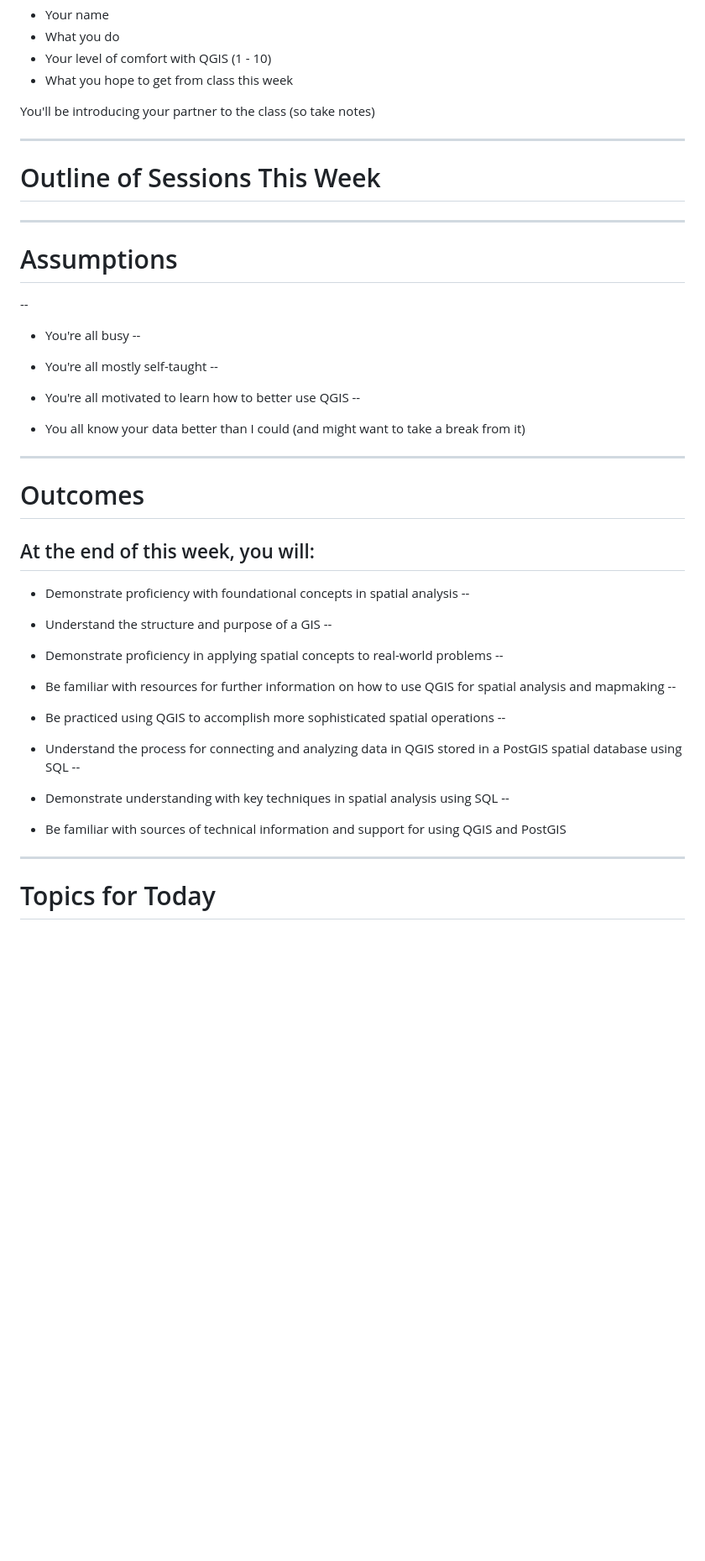
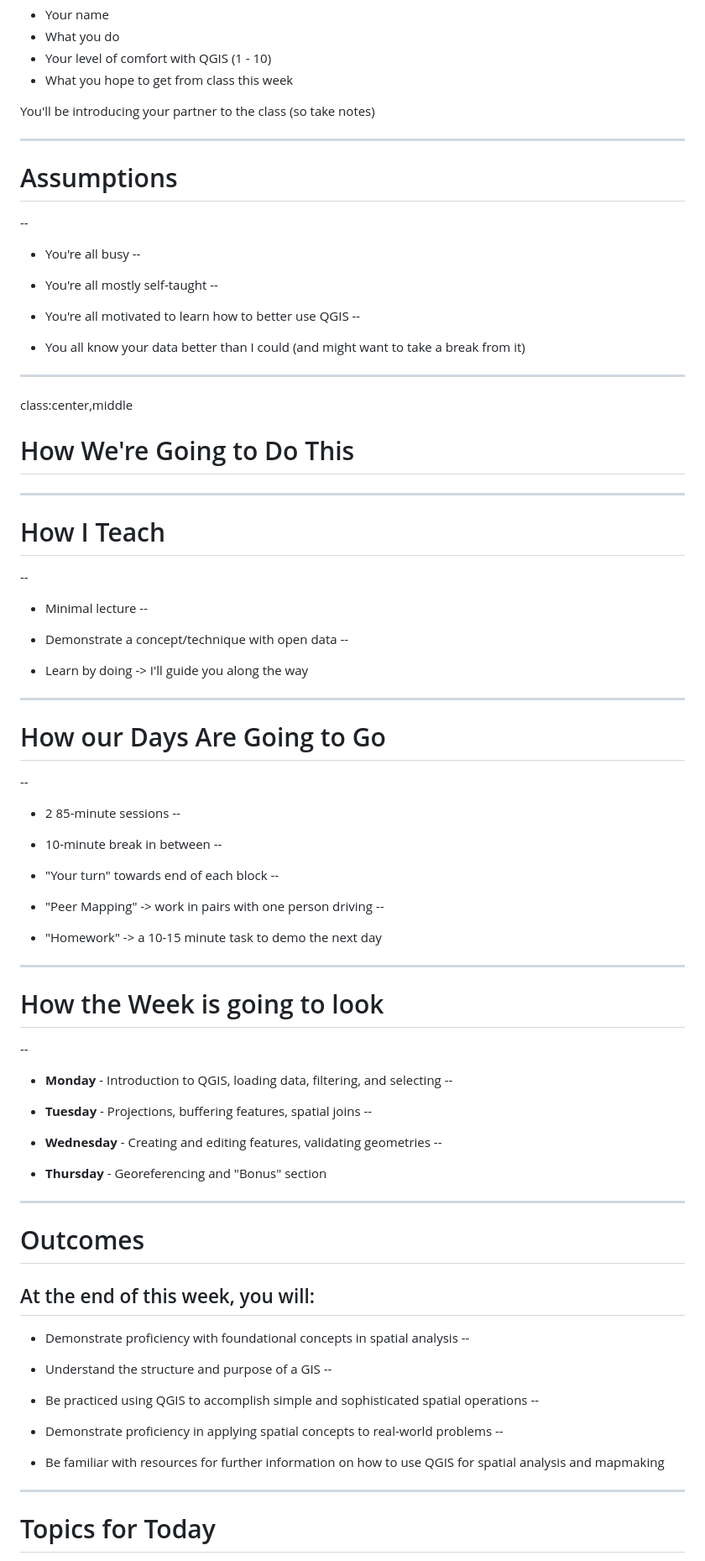
Before and after one commit to Datapolitan-Training/qgis-training-err, a Markdown page: content.md, the part around the change printed below. Shown: that part at 84% size. Rendered like a GitHub page; blank space fills up the shorter version.

Commit message:
adding content to A block

```diff
--- a/content.md
+++ b/content.md
@@ -76,10 +76,6 @@ You'll be introducing your partner to the class (so take notes)
 
 ---
 
-# Outline of Sessions This Week
-
----
-
 # Assumptions
 --
 
@@ -95,6 +91,57 @@ You'll be introducing your partner to the class (so take notes)
 + You all know your data better than I could (and might want to take a break from it)
 
 ---
+class:center,middle
+
+# How We're Going to Do This
+
+---
+# How I Teach
+--
+
++ Minimal lecture
+--
+
++ Demonstrate a concept/technique with open data
+--
+
++ Learn by doing -> I'll guide you along the way
+
+---
+# How our Days Are Going to Go
+--
+
++ 2 85-minute sessions
+--
+
++ 10-minute break in between
+--
+
++ "Your turn" towards end of each block
+--
+
++ "Peer Mapping" -> work in pairs with one person driving
+--
+
++ "Homework" -> a 10-15 minute task to demo the next day
+
+---
+
+# How the Week is going to look
+--
+
++ **Monday** - Introduction to QGIS, loading data, filtering, and selecting
+--
+
++ **Tuesday** - Projections, buffering features, spatial joins
+--
+
++ **Wednesday** - Creating and editing features, validating geometries
+--
+
++ **Thursday** - Georeferencing and "Bonus" section
+
+---
 
 # Outcomes
 At the end of this week, you will:
@@ -106,22 +153,13 @@ At the end of this week, you will:
 + Understand the structure and purpose of a GIS
 --
 
++ Be practiced using QGIS to accomplish simple and sophisticated spatial operations
+--
+
 + Demonstrate proficiency in applying spatial concepts to real-world problems
 --
 
 + Be familiar with resources for further information on how to use QGIS for spatial analysis and mapmaking
---
-
-+ Be practiced using QGIS to accomplish more sophisticated spatial operations
---
-
-+ Understand the process for connecting and analyzing data in QGIS stored in a PostGIS spatial database using SQL
---
-
-+ Demonstrate understanding with key techniques in spatial analysis using SQL
---
-
-+ Be familiar with sources of technical information and support for using QGIS and PostGIS
 
 ---
 
```
Also changed, not shown: other parts of content.md (+1 -1 lines).
